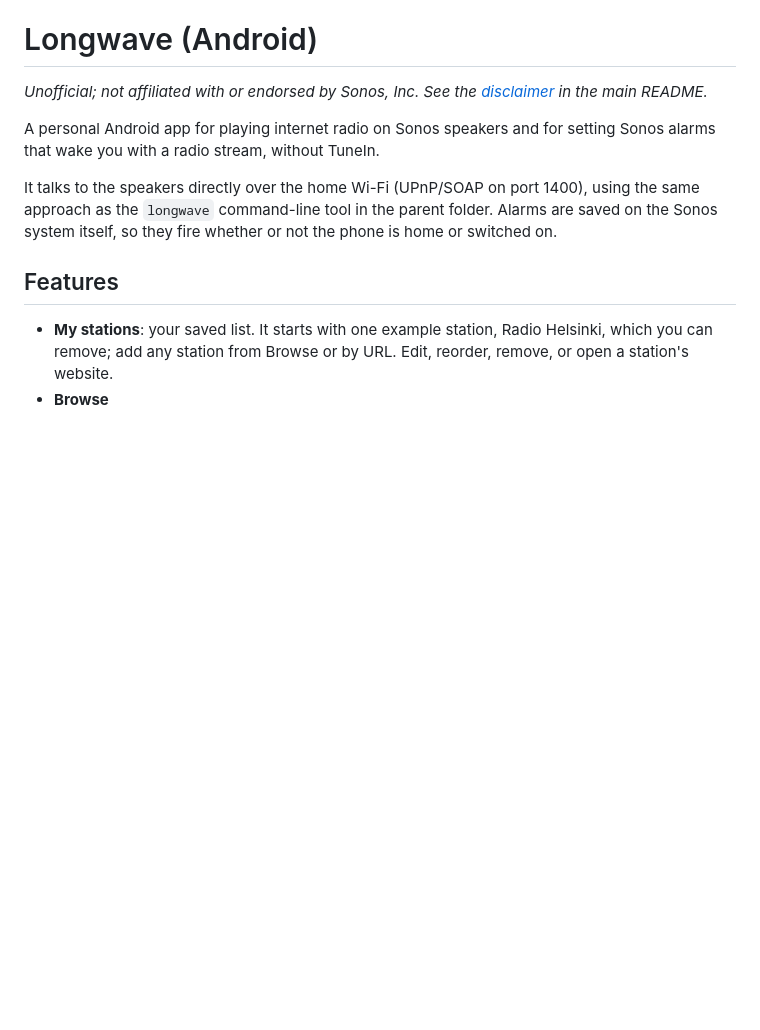
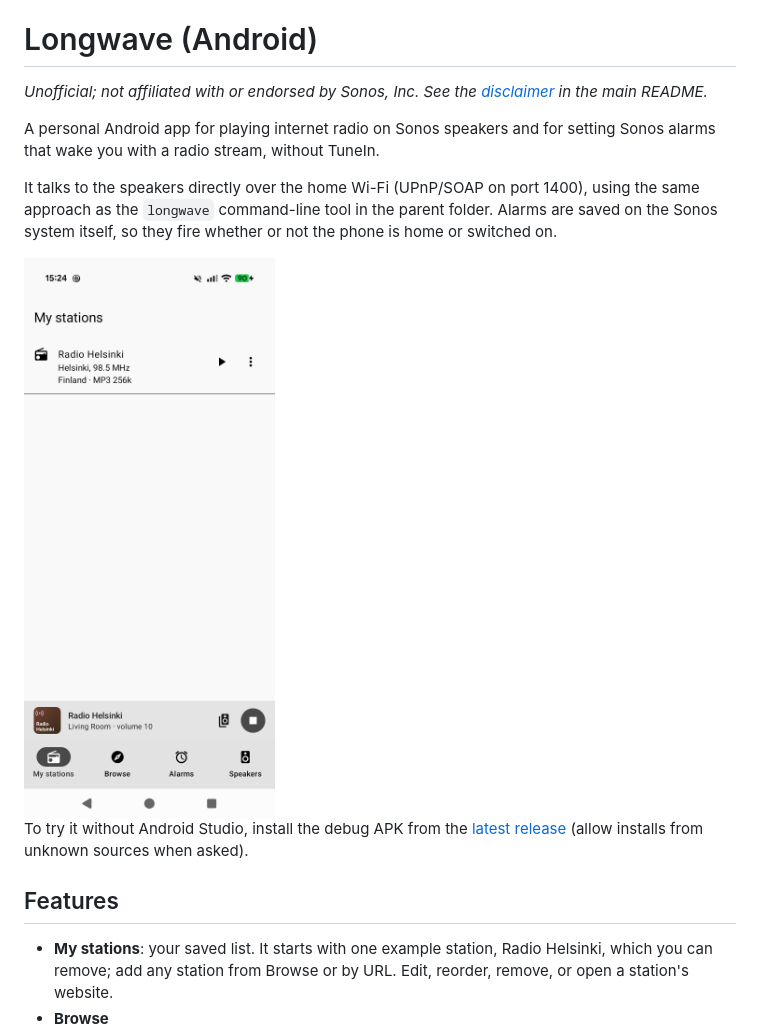
Before and after one commit to gkossinets/longwave, a Markdown page: android/README.md, the part around the change. Rendered like a GitHub page; pictures changed too: docs/app.png (added); blank space fills up the shorter version.

Commit message:
Add app screenshot to READMEs; point Android README at the release APK
Co-Authored-By: Claude Opus 5.5 <noreply@anthropic.com>

```diff
--- a/android/README.md
+++ b/android/README.md
@@ -5,6 +5,10 @@
 A personal Android app for playing internet radio on Sonos speakers and for setting Sonos alarms that wake you with a radio stream, without TuneIn.
 
 It talks to the speakers directly over the home Wi-Fi (UPnP/SOAP on port 1400), using the same approach as the `longwave` command-line tool in the parent folder. Alarms are saved on the Sonos system itself, so they fire whether or not the phone is home or switched on.
+
+<img src="../docs/app.png" alt="My stations screen with the control bar" width="300">
+
+To try it without Android Studio, install the debug APK from the [latest release](https://github.com/gkossinets/longwave/releases/latest) (allow installs from unknown sources when asked).
 
 ## Features
 
```
Also changed, not shown: README.md (+2 -0 lines).
